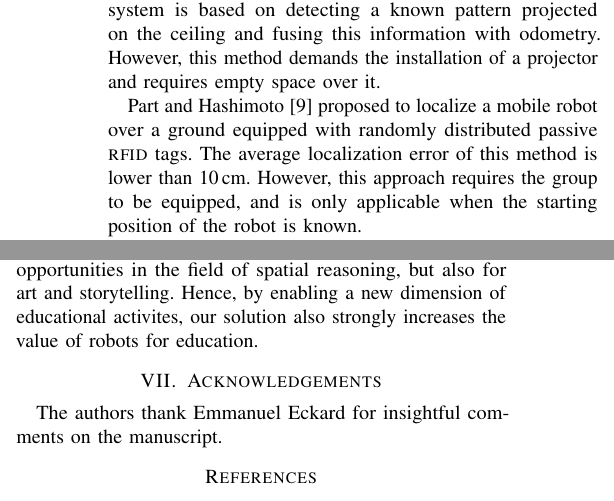
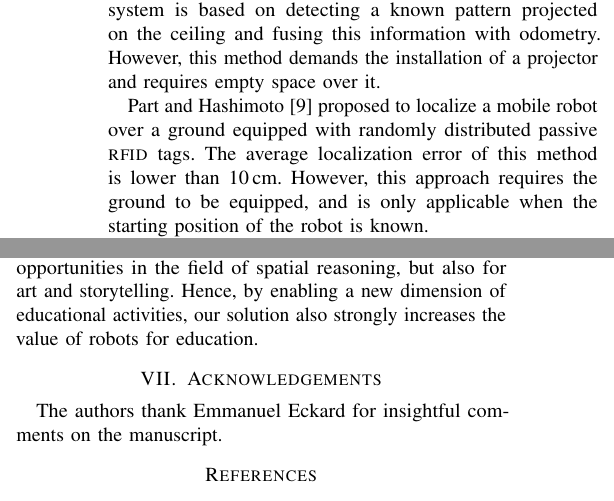
Before and after one commit to epfl-mobots/thymio-ground-localisation, a LaTeX paper (article/thymio-localisation-icra.tex): two parts of the columns of pages 2 and 7 of 9, joined at a grey line, cut so that both start at the same text. Compiled offline with pdfLaTeX.

Commit message:
fixed typos

```diff
--- a/article/thymio-localisation-icra.tex
+++ b/article/thymio-localisation-icra.tex
@@ -119,7 +119,7 @@ However, this method demands the installation of a projector and requires empty
 
 Part and Hashimoto~\cite{park2009approach} proposed to localize a mobile robot over a ground equipped with randomly distributed passive \textsc{rfid} tags.
 The average localization error of this method is lower than 10\,cm.
-However, this approach requires the group to be equipped, and is only applicable when the starting position of the robot is known.
+However, this approach requires the ground to be equipped, and is only applicable when the starting position of the robot is known.
 
 In the context of education, Singh and Bedi~\cite{singh2013map} have used the ultrasound sensor of the LEGO Mindstorms NXT to localize a robot in a room.
 They use a Monte Carlo Localization approach based on a particle filter.
@@ -571,7 +571,7 @@ This opens the way to user-created maps, for instance for a child making a pictu
 
 These contributions to the state of the art enable absolute positioning of inexpensive mobile robots costing less than 100\,\$.
 In the context of educational robotics, this opens many opportunities in the field of spatial reasoning, but also for art and storytelling.
-Hence, by enabling a new dimension of educational activites, our solution also strongly increases the value of robots for education.
+Hence, by enabling a new dimension of educational activities, our solution also strongly increases the value of robots for education.
 
 \section{Acknowledgements}
 
```
